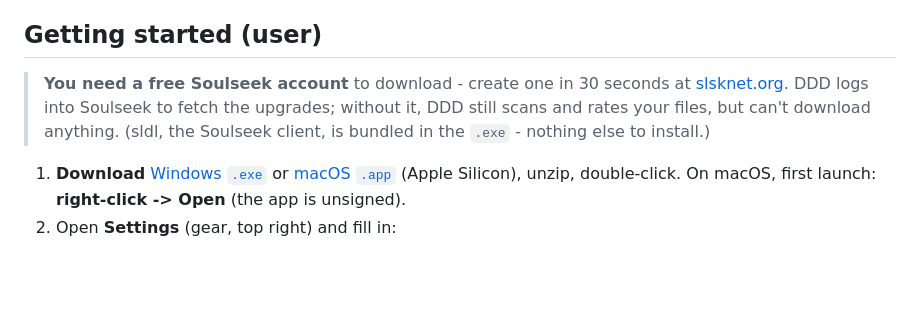
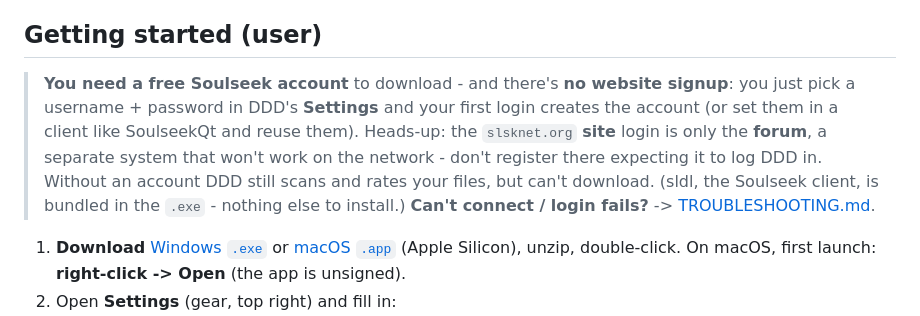
Before and after one commit to DNSZLSK/digdigdig, a Markdown page: README.md, the part around the change. Drawn GitHub-style; blank space fills up the shorter version.

Commit message:
docs: playbook TROUBLESHOOTING + README corrige le compte Soulseek (slsknet.org = forum)

```diff
--- a/README.md
+++ b/README.md
@@ -78,7 +78,7 @@ No need to be a developer: download the `.exe`, double-click, it's a window.
 
 ## Getting started (user)
 
-> **You need a free Soulseek account** to download - create one in 30 seconds at [slsknet.org](https://www.slsknet.org/). DDD logs into Soulseek to fetch the upgrades; without it, DDD still scans and rates your files, but can't download anything. (sldl, the Soulseek client, is bundled in the `.exe` - nothing else to install.)
+> **You need a free Soulseek account** to download - and there's **no website signup**: you just pick a username + password in DDD's **Settings** and your first login creates the account (or set them in a client like SoulseekQt and reuse them). Heads-up: the `slsknet.org` **site** login is only the **forum**, a separate system that won't work on the network - don't register there expecting it to log DDD in. Without an account DDD still scans and rates your files, but can't download. (sldl, the Soulseek client, is bundled in the `.exe` - nothing else to install.) **Can't connect / login fails?** -> [TROUBLESHOOTING.md](TROUBLESHOOTING.md).
 
 1. **Download** [Windows `.exe`](https://github.com/DNSZLSK/digdigdig/releases/latest/download/DDD-windows.zip) or [macOS `.app`](https://github.com/DNSZLSK/digdigdig/releases/latest/download/DDD-macos-AppleSilicon.zip) (Apple Silicon), unzip, double-click. On macOS, first launch: **right-click -> Open** (the app is unsigned).
 2. Open **Settings** (gear, top right) and fill in:
```
Also changed, not shown: CLAUDE.md (+14 -0 lines), TROUBLESHOOTING.md (added, +146 -0 lines).
